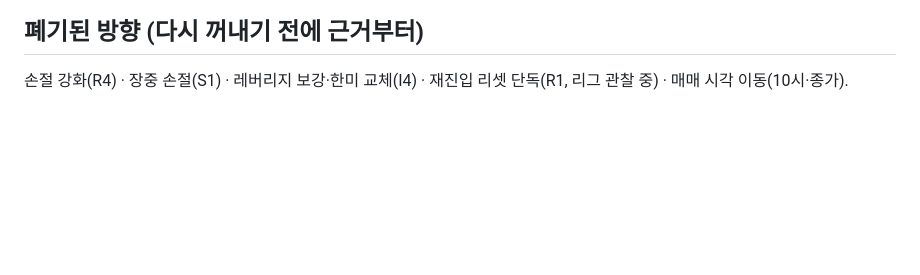
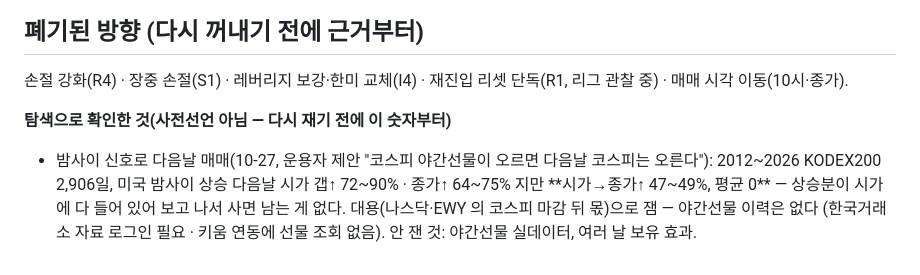
Before and after one commit to Seaunglok/stock, a Markdown page: docs/i3-improvement-backlog.md, the part around the change. Rendered like a GitHub page; blank space fills up the shorter version.

Commit message:
docs(backlog): 야간선물·미국 밤사이 → 다음날 코스피 탐색 결과 기록
운용자 제안(10-27) 확인 — 시가 갭은 잘 맞히지만(72~90%) 시가→종가는 47~49%·평균 0.
대용(나스닥·EWY) 측정, 야간선물 실데이터는 없음.

Co-Authored-By: Claude Opus 5.5 (1M context) <noreply@anthropic.com>

```diff
--- a/docs/i3-improvement-backlog.md
+++ b/docs/i3-improvement-backlog.md
@@ -42,3 +42,9 @@
 ## 폐기된 방향 (다시 꺼내기 전에 근거부터)
 
 손절 강화(R4) · 장중 손절(S1) · 레버리지 보강·한미 교체(I4) · 재진입 리셋 단독(R1, 리그 관찰 중) · 매매 시각 이동(10시·종가).
+
+**탐색으로 확인한 것(사전선언 아님 — 다시 재기 전에 이 숫자부터)**
+- 밤사이 신호로 다음날 매매(10-27, 운용자 제안 "코스피 야간선물이 오르면 다음날 코스피는 오른다"): 2012~2026 KODEX200
+  2,906일, 미국 밤사이 상승 다음날 시가 갭↑ 72~90% · 종가↑ 64~75% 지만 **시가→종가↑ 47~49%, 평균 0** — 상승분이 시가에
+  다 들어 있어 보고 나서 사면 남는 게 없다. 대용(나스닥·EWY 의 코스피 마감 뒤 몫)으로 잼 — 야간선물 이력은 없다
+  (한국거래소 자료 로그인 필요 · 키움 연동에 선물 조회 없음). 안 잰 것: 야간선물 실데이터, 여러 날 보유 효과.
```
